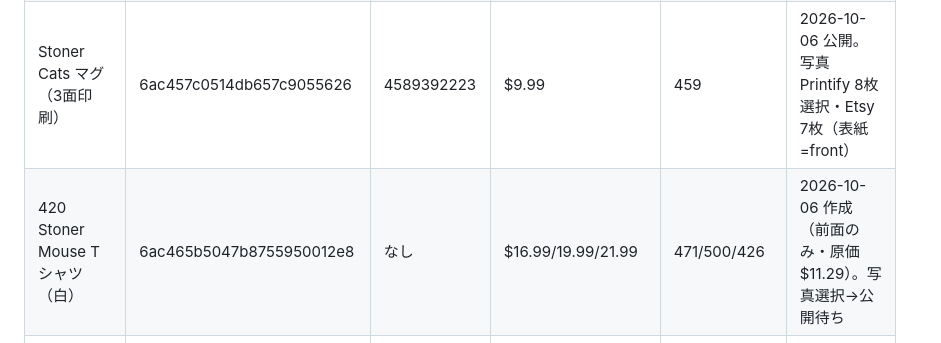
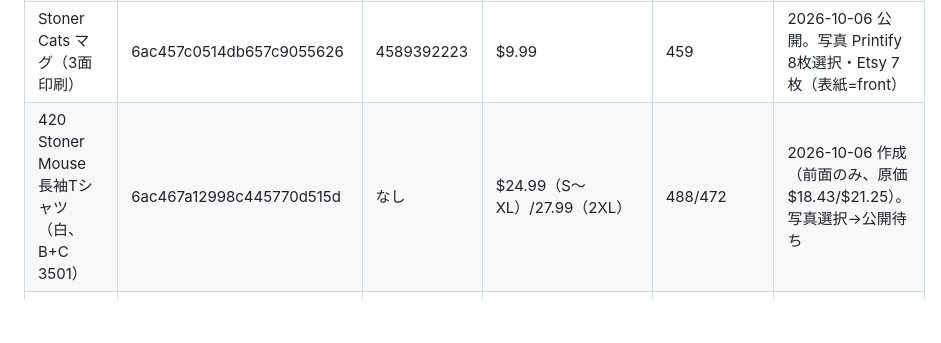
Before and after one commit to m08046430330-hub/-, a Markdown page: PROGRESS.md, the part around the change. Drawn GitHub-style; blank space fills up the shorter version.

Commit message:
Progress notes: Stoner Mouse tee changed to long sleeve
Co-Authored-By: Claude Opus 5.5 <noreply@anthropic.com>
Claude-Session: https://claude.ai/code/session_01XwmxSfq4mDmW2MZeEYiL6t

```diff
--- a/PROGRESS.md
+++ b/PROGRESS.md
@@ -24,7 +24,7 @@
 | 420 リーフマグ（白） | 6aba111c9c7ec344c80c3fed | 4584546414 | $9.99 | 459 | 公開済み（表紙が front のまま） |
 | 420 Stoner Cats Tシャツ | 6ab98fd4d1cf99cb66083aae | 4583938426 | $37.99/39.99/42.99 | 522/432/494 | 公開済み（タイトル138字に改善済み） |
 | Stoner Cats マグ（3面印刷） | 6ac457c0514db657c9055626 | 4589392223 | $9.99 | 459 | 2026-10-06 公開。写真 Printify 8枚選択・Etsy 7枚（表紙=front） |
-| 420 Stoner Mouse Tシャツ（白） | 6ac465b5047b8755950012e8 | なし | $16.99/19.99/21.99 | 471/500/426 | 2026-10-06 作成（前面のみ・原価$11.29）。写真選択→公開待ち |
+| 420 Stoner Mouse 長袖Tシャツ（白、B+C 3501） | 6ac467a12998c445770d515d | なし | $24.99（S〜XL）/27.99（2XL） | 488/472 | 2026-10-06 作成（前面のみ、原価$18.43/$21.25）。写真選択→公開待ち |
 | 420 Stoner Mouse マグ（3面印刷） | 6ac465b72998c445770d505c | なし | $9.99 | 459 | 2026-10-06 作成。写真選択→公開待ち |
 
 ## Etsy の属性（custom_attributes）
```
